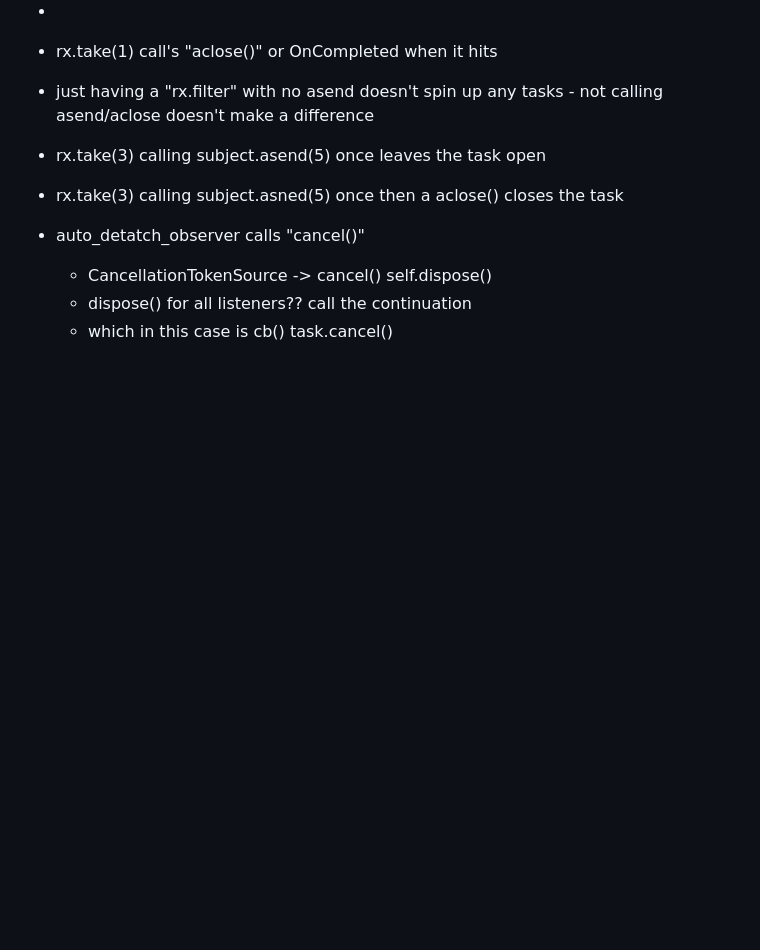
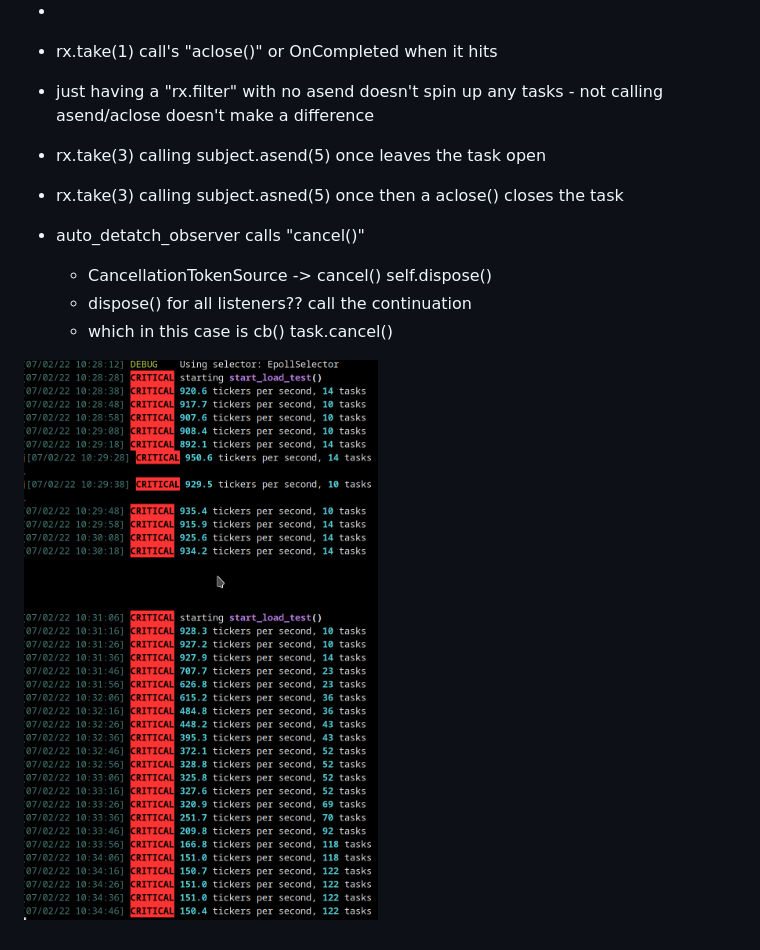
Before and after one commit to 9600dev/mmr, a Markdown page: docs/DEV_NOTES.md, the part around the change. GitHub-like rendering; pictures changed too: docs/2022-07-02-10-35-01.png (added); blank space fills up the shorter version.

```diff
--- a/docs/DEV_NOTES.md
+++ b/docs/DEV_NOTES.md
@@ -95,3 +95,6 @@ Observable xs = pipe(
     * CancellationTokenSource -> cancel() self.dispose()
     * dispose() for all listeners?? call the continuation
     * which in this case is cb() task.cancel()
+
+
+![](2022-07-02-10-35-01.png)
```
Also changed, not shown: 4 other files.
